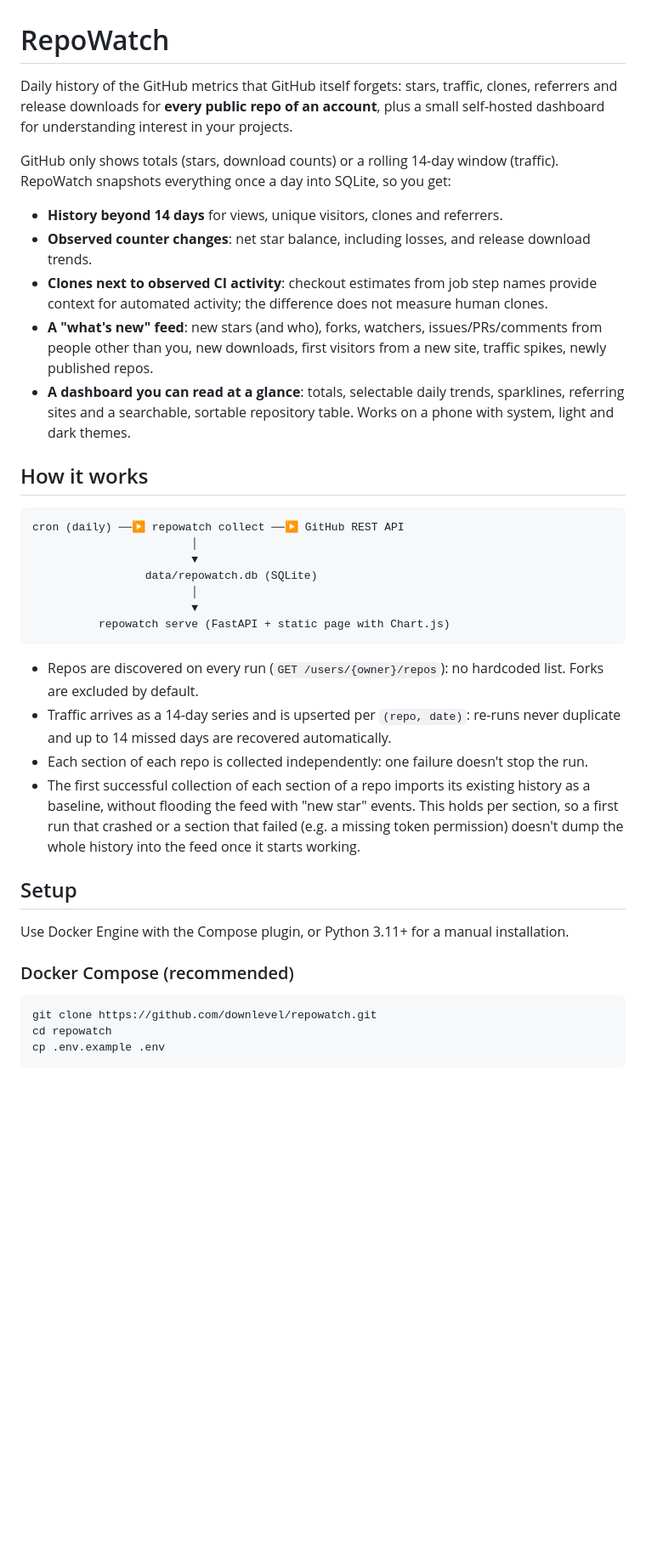
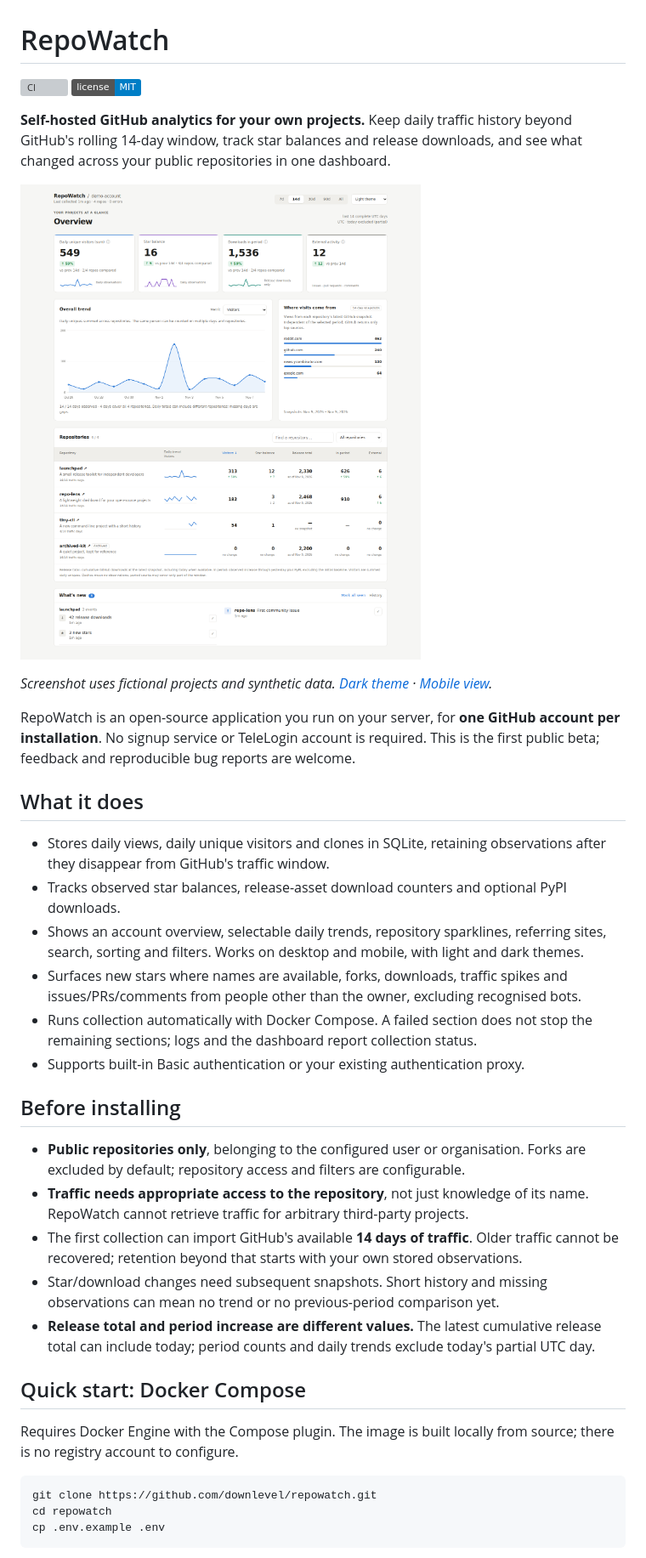
Before and after one commit to downlevel/repowatch, a Markdown page: README.md, the part around one of its changes. Shown at 85% size. Drawn GitHub-style; pictures changed too: docs/screenshots/overview-light.png (added); badges without logos; blank space fills up the shorter version; grey boxes are pictures that could not be loaded.

Commit message:
Prepare first public beta with screenshots, launch docs and CI

````diff
--- a/README.md
+++ b/README.md
@@ -1,50 +1,51 @@
 # RepoWatch
 
-Daily history of the GitHub metrics that GitHub itself forgets: stars, traffic, clones,
-referrers and release downloads for **every public repo of an account**, plus a small
-self-hosted dashboard for understanding interest in your projects.
+[![CI](https://github.com/downlevel/repowatch/actions/workflows/ci.yml/badge.svg)](https://github.com/downlevel/repowatch/actions/workflows/ci.yml)
+[![License: MIT](https://img.shields.io/badge/license-MIT-blue.svg)](LICENSE)
 
-GitHub only shows totals (stars, download counts) or a rolling 14-day window (traffic).
-RepoWatch snapshots everything once a day into SQLite, so you get:
+**Self-hosted GitHub analytics for your own projects.** Keep daily traffic history beyond
+GitHub's rolling 14-day window, track star balances and release downloads, and see what
+changed across your public repositories in one dashboard.
 
-- **History beyond 14 days** for views, unique visitors, clones and referrers.
-- **Observed counter changes**: net star balance, including losses, and release download trends.
-- **Clones next to observed CI activity**: checkout estimates from job step names provide
-  context for automated activity; the difference does not measure human clones.
-- **A "what's new" feed**: new stars (and who), forks, watchers, issues/PRs/comments from
-  people other than you, new downloads, first visitors from a new site, traffic spikes,
-  newly published repos.
-- **A dashboard you can read at a glance**: totals, selectable daily trends, sparklines,
-  referring sites and a searchable, sortable repository table. Works on a phone with
-  system, light and dark themes.
+![RepoWatch overview with synthetic demonstration data](docs/screenshots/overview-light.png)
 
-## How it works
+*Screenshot uses fictional projects and synthetic data. [Dark theme](docs/screenshots/overview-dark.png)
+· [Mobile view](docs/screenshots/overview-mobile.png).*
 
-```
-cron (daily) ──▶ repowatch collect ──▶ GitHub REST API
-                        │
-                        ▼
-                 data/repowatch.db (SQLite)
-                        │
-                        ▼
-          repowatch serve (FastAPI + static page with Chart.js)
-```
+RepoWatch is an open-source application you run on your server, for **one GitHub account
+per installation**. No signup service or TeleLogin account is required.
+This is the first public beta; feedback and reproducible bug reports are welcome.
 
-- Repos are discovered on every run (`GET /users/{owner}/repos`): no hardcoded list.
-  Forks are excluded by default.
-- Traffic arrives as a 14-day series and is upserted per `(repo, date)`: re-runs never
-  duplicate and up to 14 missed days are recovered automatically.
-- Each section of each repo is collected independently: one failure doesn't stop the run.
-- The first successful collection of each section of a repo imports its existing history as
-  a baseline, without flooding the feed with "new star" events. This holds per section, so a
-  first run that crashed or a section that failed (e.g. a missing token permission) doesn't
-  dump the whole history into the feed once it starts working.
+## What it does
 
-## Setup
+- Stores daily views, daily unique visitors and clones in SQLite, retaining observations
+  after they disappear from GitHub's traffic window.
+- Tracks observed star balances, release-asset download counters and optional PyPI downloads.
+- Shows an account overview, selectable daily trends, repository sparklines, referring sites,
+  search, sorting and filters. Works on desktop and mobile, with light and dark themes.
+- Surfaces new stars where names are available, forks, downloads, traffic spikes and
+  issues/PRs/comments from people other than the owner, excluding recognised bots.
+- Runs collection automatically with Docker Compose. A failed section does not stop the
+  remaining sections; logs and the dashboard report collection status.
+- Supports built-in Basic authentication or your existing authentication proxy.
 
-Use Docker Engine with the Compose plugin, or Python 3.11+ for a manual installation.
+## Before installing
 
-### Docker Compose (recommended)
+- **Public repositories only**, belonging to the configured user or organisation. Forks
+  are excluded by default; repository access and filters are configurable.
+- **Traffic needs appropriate access to the repository**, not just knowledge of its name.
+  RepoWatch cannot retrieve traffic for arbitrary third-party projects.
+- The first collection can import GitHub's available **14 days of traffic**. Older traffic
+  cannot be recovered; retention beyond that starts with your own stored observations.
+- Star/download changes need subsequent snapshots. Short history and missing observations
+  can mean no trend or no previous-period comparison yet.
+- **Release total and period increase are different values.** The latest cumulative release
+  total can include today; period counts and daily trends exclude today's partial UTC day.
+
+## Quick start: Docker Compose
+
+Requires Docker Engine with the Compose plugin. The image is built locally from source;
+there is no registry account to configure.
 
 ```bash
 git clone https://github.com/downlevel/repowatch.git
````
Also changed, not shown: other parts of README.md (+101 -152 lines), SPEC.md (+4 -1 lines), docs/architecture.md (added, +46 -0 lines), docs/manual-installation.md (added, +112 -0 lines), docs/releases/v0.1.0b1.md (added, +63 -0 lines), docs/screenshots/README.md (added, +23 -0 lines), docs/screenshots/overview-dark.png (added), docs/screenshots/overview-mobile.png (added), 10 other files.
